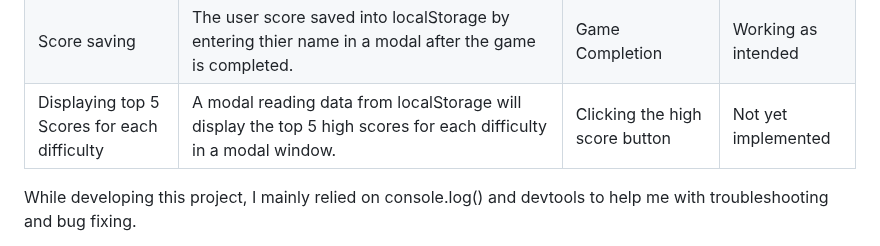
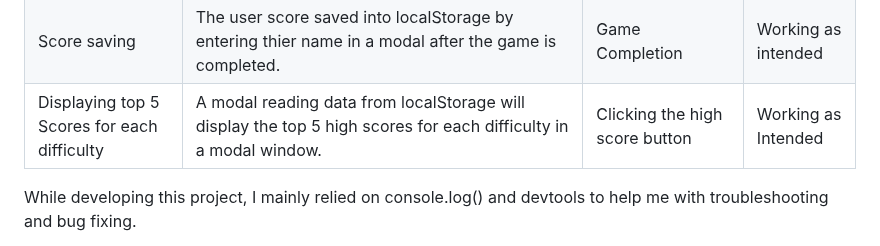
Before and after one commit to Arcandrus/milestone-2, a Markdown page: README.md, the part around the change. Rendered like a GitHub page.

```diff
--- a/README.md
+++ b/README.md
@@ -106,7 +106,7 @@ All these features were manually tested by me and several others, these are the
 |Matches|Each time a match is found, the counter increments and displays this to the user.|When a mactch is found|Working as intended|
 |Score calculation|The user score is calculated using this equation, score = Math.ceil((matches * 100) / timeCount); generating a higher score for faster completion.|Game Completion|Working as intended|
 |Score saving|The user score saved into localStorage by entering thier name in a modal after the game is completed.|Game Completion|Working as intended|
-|Displaying top 5 Scores for each difficulty|A modal reading data from localStorage will display the top 5 high scores for each difficulty in a modal window.|Clicking the high score button|Not yet implemented|
+|Displaying top 5 Scores for each difficulty|A modal reading data from localStorage will display the top 5 high scores for each difficulty in a modal window.|Clicking the high score button|Working as Intended|
 
 While developing this project, I mainly relied on console.log() and devtools to help me with troubleshooting and bug fixing.
 
```
